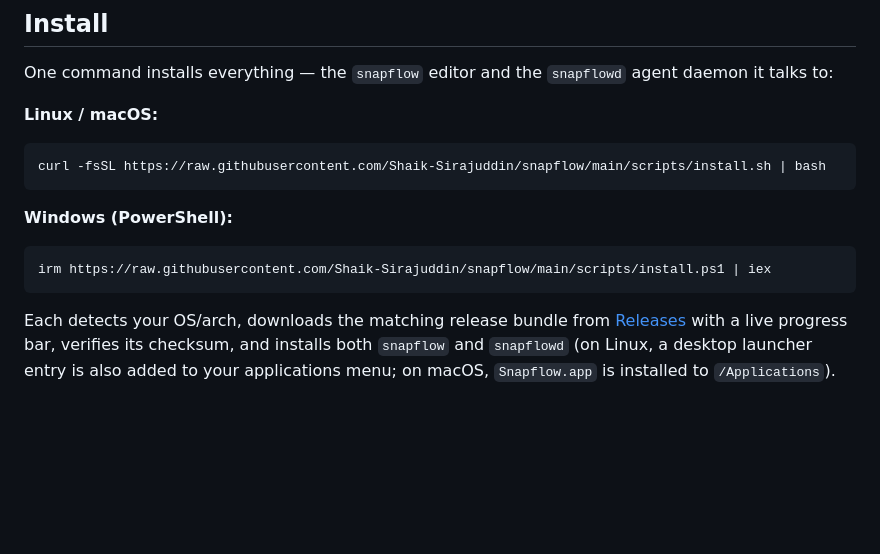
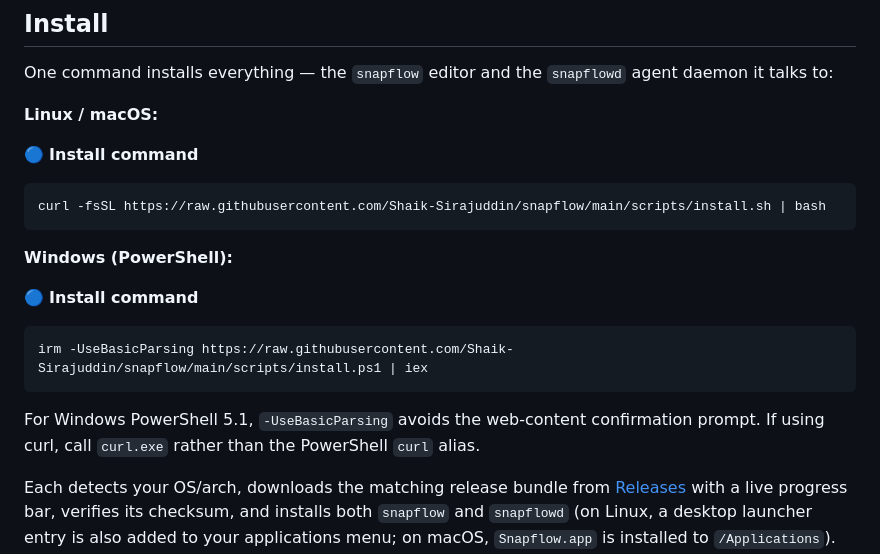
Before and after one commit to Shaik-Sirajuddin/snapflow, a Markdown page: README.md, the part around the change. Rendered like a GitHub page; blank space fills up the shorter version.

Commit message:
docs: highlight install commands

````diff
--- a/README.md
+++ b/README.md
@@ -63,15 +63,23 @@ daemon it talks to:
 
 **Linux / macOS:**
 
+🔵 **Install command**
+
 ```sh
 curl -fsSL https://raw.githubusercontent.com/Shaik-Sirajuddin/snapflow/main/scripts/install.sh | bash
 ```
 
 **Windows (PowerShell):**
 
+🔵 **Install command**
+
 ```powershell
-irm https://raw.githubusercontent.com/Shaik-Sirajuddin/snapflow/main/scripts/install.ps1 | iex
+irm -UseBasicParsing https://raw.githubusercontent.com/Shaik-Sirajuddin/snapflow/main/scripts/install.ps1 | iex
 ```
+
+For Windows PowerShell 5.1, `-UseBasicParsing` avoids the web-content
+confirmation prompt. If using curl, call `curl.exe` rather than the PowerShell
+`curl` alias.
 
 Each detects your OS/arch, downloads the matching release bundle from
 [Releases](https://github.com/Shaik-Sirajuddin/snapflow/releases) with a live progress
````
